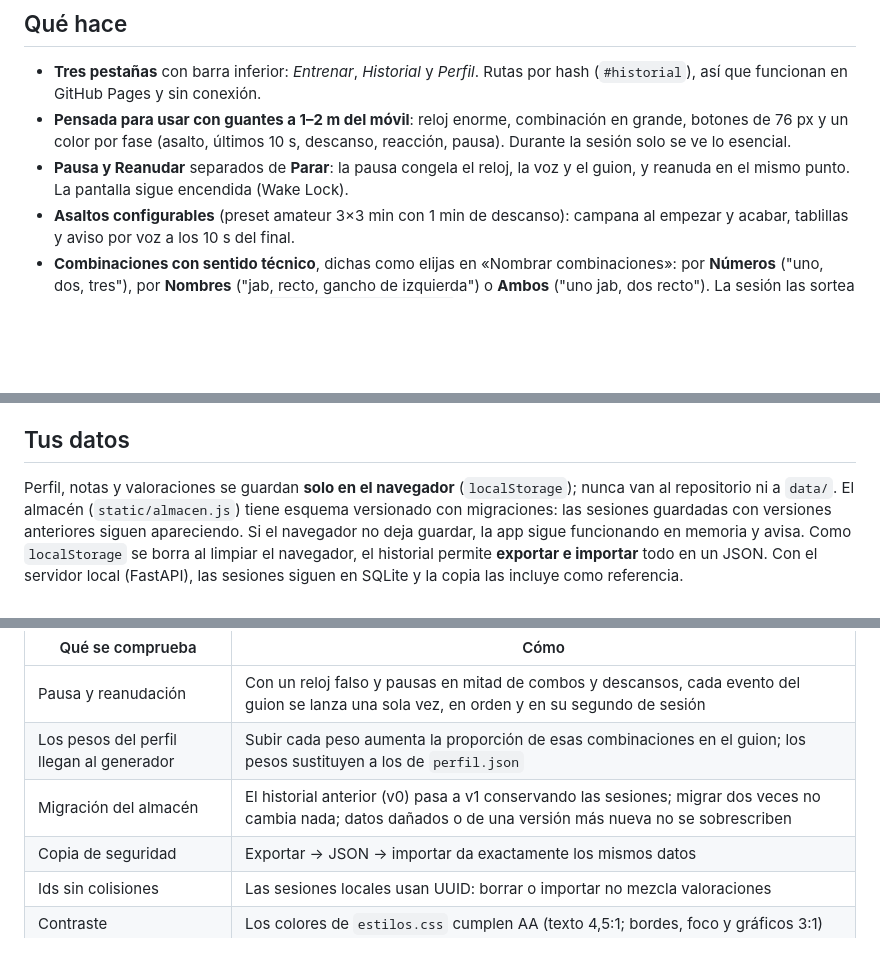
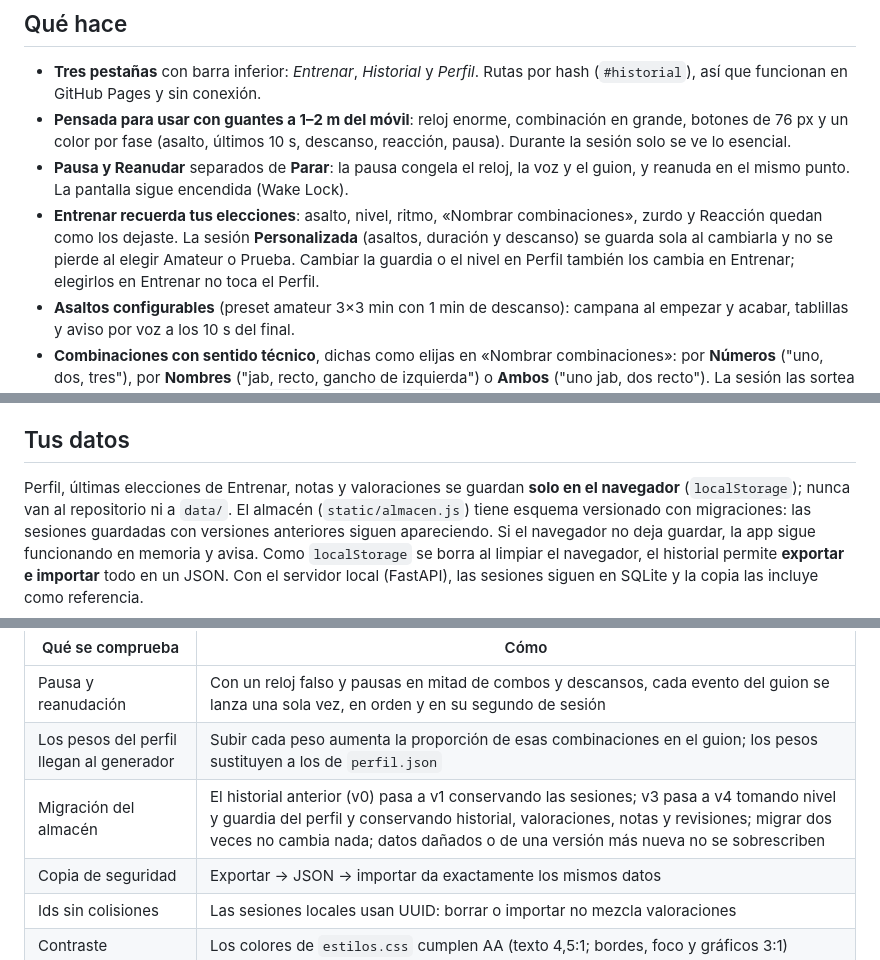
Before and after one commit to david1cecilia-alt/boxeo-app, a Markdown page: README.md, 3 parts joined by grey strips. Drawn GitHub-style; blank space fills up the shorter version.

Commit message:
README: Entrenar recuerda tus elecciones

```diff
--- a/README.md
+++ b/README.md
@@ -27,6 +27,10 @@ es una PWA instalable y todo se calcula en el dispositivo.
   Durante la sesión solo se ve lo esencial.
 - **Pausa y Reanudar** separados de **Parar**: la pausa congela el reloj, la voz y el guion, y
   reanuda en el mismo punto. La pantalla sigue encendida (Wake Lock).
+- **Entrenar recuerda tus elecciones**: asalto, nivel, ritmo, «Nombrar combinaciones», zurdo y
+  Reacción quedan como los dejaste. La sesión **Personalizada** (asaltos, duración y descanso) se
+  guarda sola al cambiarla y no se pierde al elegir Amateur o Prueba. Cambiar la guardia o el nivel
+  en Perfil también los cambia en Entrenar; elegirlos en Entrenar no toca el Perfil.
 - **Asaltos configurables** (preset amateur 3×3 min con 1 min de descanso): campana al empezar y
   acabar, tablillas y aviso por voz a los 10 s del final.
 - **Combinaciones con sentido técnico**, dichas como elijas en «Nombrar combinaciones»: por **Números**
@@ -55,7 +59,7 @@ es una PWA instalable y todo se calcula en el dispositivo.
 
 ## Tus datos
 
-Perfil, notas y valoraciones se guardan **solo en el navegador** (`localStorage`); nunca van al
+Perfil, últimas elecciones de Entrenar, notas y valoraciones se guardan **solo en el navegador** (`localStorage`); nunca van al
 repositorio ni a `data/`. El almacén (`static/almacen.js`) tiene esquema versionado con
 migraciones: las sesiones guardadas con versiones anteriores siguen apareciendo. Si el navegador
 no deja guardar, la app sigue funcionando en memoria y avisa. Como `localStorage` se borra al
@@ -133,7 +137,7 @@ solo comando lo cubra todo:
 |---|---|
 | Pausa y reanudación | Con un reloj falso y pausas en mitad de combos y descansos, cada evento del guion se lanza una sola vez, en orden y en su segundo de sesión |
 | Los pesos del perfil llegan al generador | Subir cada peso aumenta la proporción de esas combinaciones en el guion; los pesos sustituyen a los de `perfil.json` |
-| Migración del almacén | El historial anterior (v0) pasa a v1 conservando las sesiones; migrar dos veces no cambia nada; datos dañados o de una versión más nueva no se sobrescriben |
+| Migración del almacén | El historial anterior (v0) pasa a v1 conservando las sesiones; v3 pasa a v4 tomando nivel y guardia del perfil y conservando historial, valoraciones, notas y revisiones; migrar dos veces no cambia nada; datos dañados o de una versión más nueva no se sobrescriben |
 | Copia de seguridad | Exportar → JSON → importar da exactamente los mismos datos |
 | Ids sin colisiones | Las sesiones locales usan UUID: borrar o importar no mezcla valoraciones |
 | Contraste | Los colores de `estilos.css` cumplen AA (texto 4,5:1; bordes, foco y gráficos 3:1) |
```
